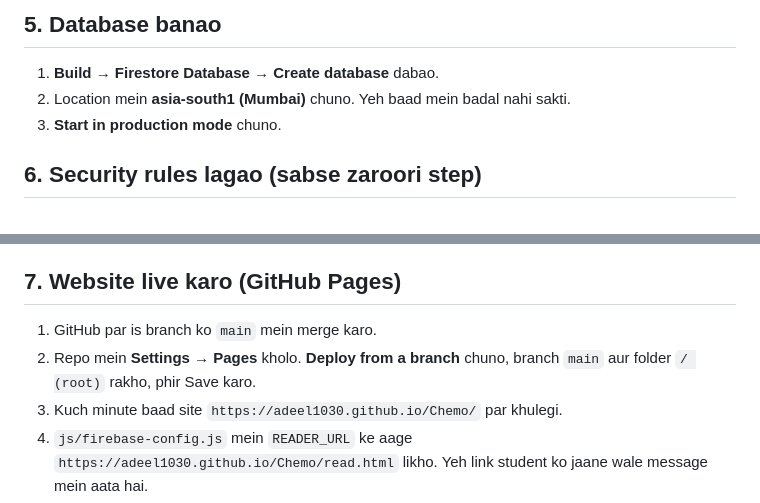
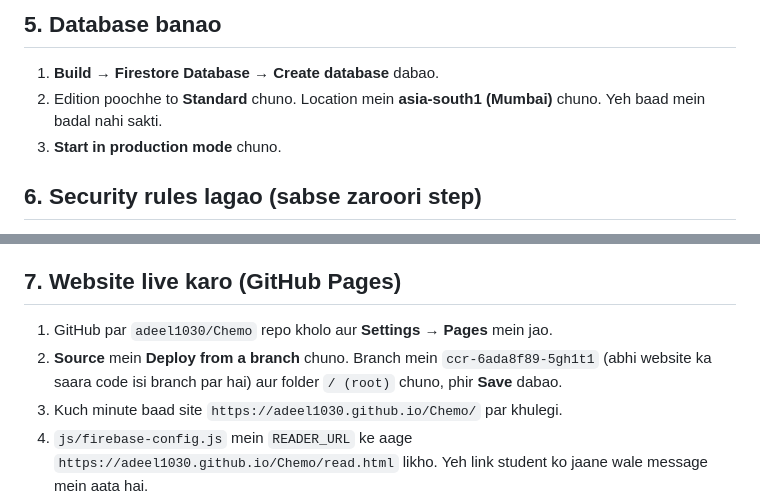
Before and after one commit to adeel1030/Chemo, a Markdown page: SETUP.md, 2 parts joined by grey strips. Drawn GitHub-style.

Commit message:
SETUP.md: publish GitHub Pages from the current branch; Firestore edition note

```diff
--- a/SETUP.md
+++ b/SETUP.md
@@ -37,7 +37,7 @@ Login aur pages ka data **Firebase** (Google ki free service) mein rehta hai. Ne
 ## 5. Database banao
 
 1. **Build → Firestore Database → Create database** dabao.
-2. Location mein **asia-south1 (Mumbai)** chuno. Yeh baad mein badal nahi sakti.
+2. Edition poochhe to **Standard** chuno. Location mein **asia-south1 (Mumbai)** chuno. Yeh baad mein badal nahi sakti.
 3. **Start in production mode** chuno.
 
 ## 6. Security rules lagao (sabse zaroori step)
@@ -51,8 +51,8 @@ Yahi rules tay karte hain ki student sirf apne kharide hue chapters padh sake, s
 
 ## 7. Website live karo (GitHub Pages)
 
-1. GitHub par is branch ko `main` mein merge karo.
-2. Repo mein **Settings → Pages** kholo. **Deploy from a branch** chuno, branch `main` aur folder `/ (root)` rakho, phir Save karo.
+1. GitHub par `adeel1030/Chemo` repo kholo aur **Settings → Pages** mein jao.
+2. **Source** mein **Deploy from a branch** chuno. Branch mein `ccr-6ada8f89-5gh1t1` (abhi website ka saara code isi branch par hai) aur folder `/ (root)` chuno, phir **Save** dabao.
 3. Kuch minute baad site `https://adeel1030.github.io/Chemo/` par khulegi.
 4. `js/firebase-config.js` mein `READER_URL` ke aage `https://adeel1030.github.io/Chemo/read.html` likho. Yeh link student ko jaane wale message mein aata hai.
 
```
